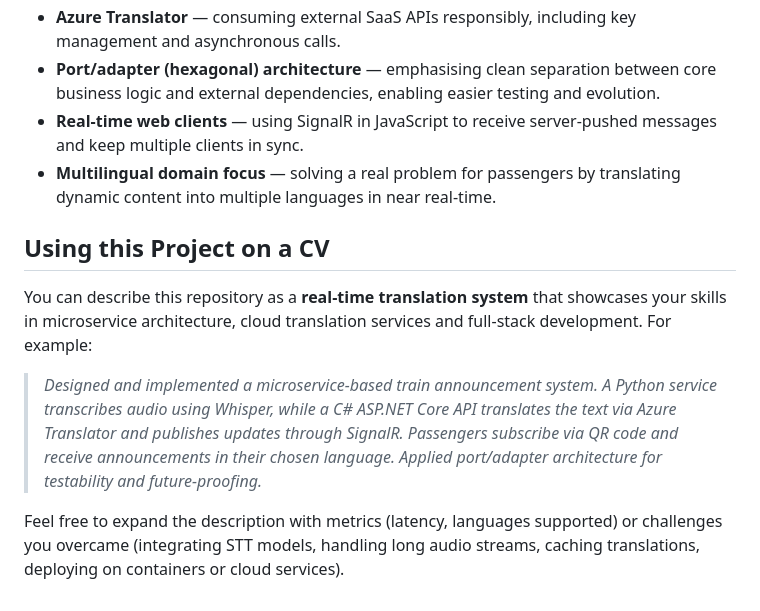
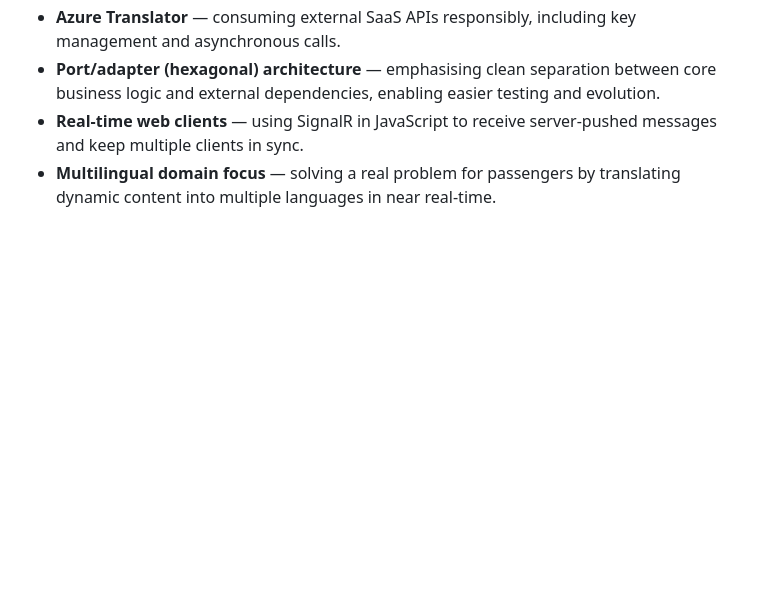
Before and after one commit to kamilka-g/real-time-translation, a Markdown page: README.md, the part around the change. Drawn GitHub-style; blank space fills up the shorter version.

Commit message:
Removed "Using this project on CV section"

```diff
--- a/README.md
+++ b/README.md
@@ -73,11 +73,3 @@ This project highlights several important technologies and concepts:
 * **Port/adapter (hexagonal) architecture** — emphasising clean separation between core business logic and external dependencies, enabling easier testing and evolution.
 * **Real‑time web clients** — using SignalR in JavaScript to receive server‑pushed messages and keep multiple clients in sync.
 * **Multilingual domain focus** — solving a real problem for passengers by translating dynamic content into multiple languages in near real‑time.
-
-## Using this Project on a CV
-
-You can describe this repository as a **real‑time translation system** that showcases your skills in microservice architecture, cloud translation services and full‑stack development.  For example:
-
-> *Designed and implemented a microservice‑based train announcement system.  A Python service transcribes audio using Whisper, while a C# ASP.NET Core API translates the text via Azure Translator and publishes updates through SignalR.  Passengers subscribe via QR code and receive announcements in their chosen language.  Applied port/adapter architecture for testability and future‑proofing.*
-
-Feel free to expand the description with metrics (latency, languages supported) or challenges you overcame (integrating STT models, handling long audio streams, caching translations, deploying on containers or cloud services).
```
